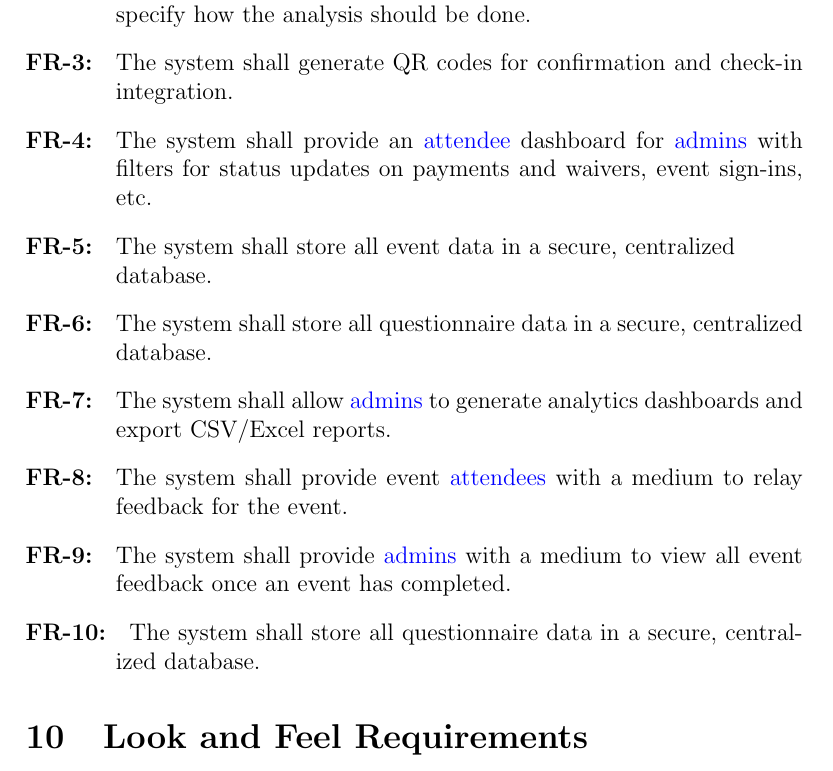
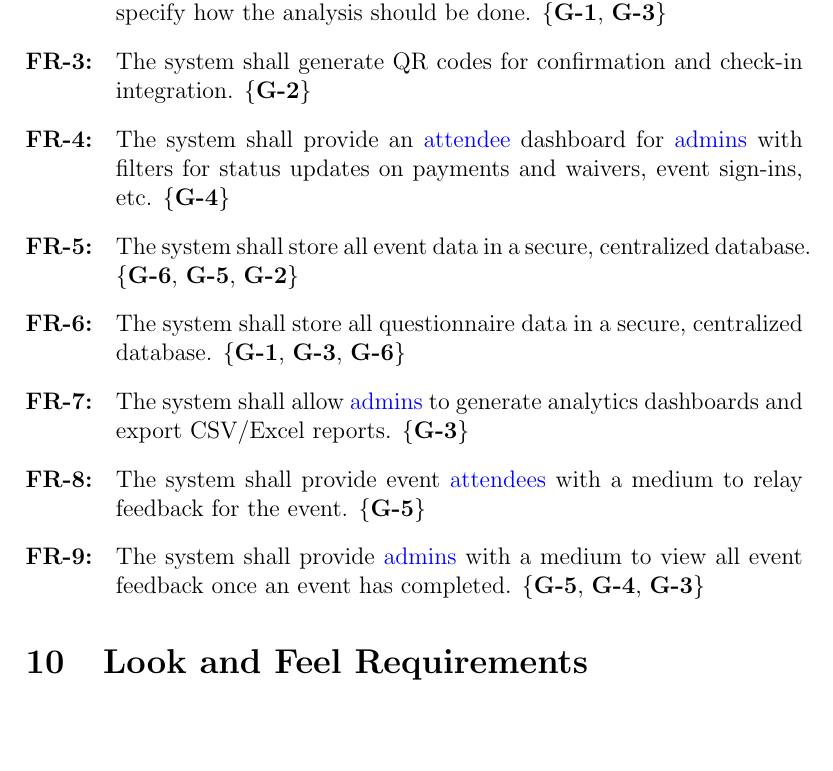
Before and after one commit to VirochaanRG/MES-Event-Management-System, a LaTeX document (docs/SRS-Volere/SRS.tex): part of page 22 of 35, cut so that both start at the same text, the shorter picture padded with empty space. Compiled offline with pdfLaTeX.

Commit message:
SRS: Add traceability to FRs

```diff
--- a/docs/SRS-Volere/SRS.tex
+++ b/docs/SRS-Volere/SRS.tex
@@ -382,17 +382,18 @@ This section describes how the work done by the system can be partitioned into s
   \item The system shall allow \glspl{adm} to organize forms for analytics, and specify how
-    the analysis should be done.
-  \item The system shall generate QR codes for confirmation and check-in integration.
+    the analysis should be done. \{\textbf{G-1}, \textbf{G-3}\}
+  \item The system shall generate QR codes for confirmation and check-in integration. \{\textbf{G-2}\}
   \item The system shall provide an \gls{atd} dashboard for \glspl{adm} with filters
-    for status updates on payments and waivers, event sign-ins, etc.
-  \item The system shall store all event data in a secure, centralized\\database.
+    for status updates on payments and waivers, event sign-ins, etc. \{\textbf{G-4}\}
+  \item The system shall store all event data in a secure, centralized database.
+    \{\textbf{G-6}, \textbf{G-5}, \textbf{G-2}\}
   \item The system shall store all questionnaire data in a secure, centralized database.
+    \{\textbf{G-1}, \textbf{G-3}, \textbf{G-6}\}
   \item The system shall allow \glspl{adm} to generate analytics dashboards and export
-    CSV/Excel reports.
+    CSV/Excel reports. \{\textbf{G-3}\}
   \item The system shall provide event \glspl{atd} with a medium to relay feedback for the
-    event.
+    event. \{\textbf{G-5}\}
   \item The system shall provide \glspl{adm} with a medium to view all event feedback
-    once an event has completed.
-  \item{The system shall store all questionnaire data in a secure, centralized database.}
+    once an event has completed. \{\textbf{G-5}, \textbf{G-4}, \textbf{G-3}\}
 \end{enumerate}
 
 \section{Look and Feel Requirements}
```
Also changed, not shown: docs/SRS-Volere/SRS.tex (2 more changed lines).
